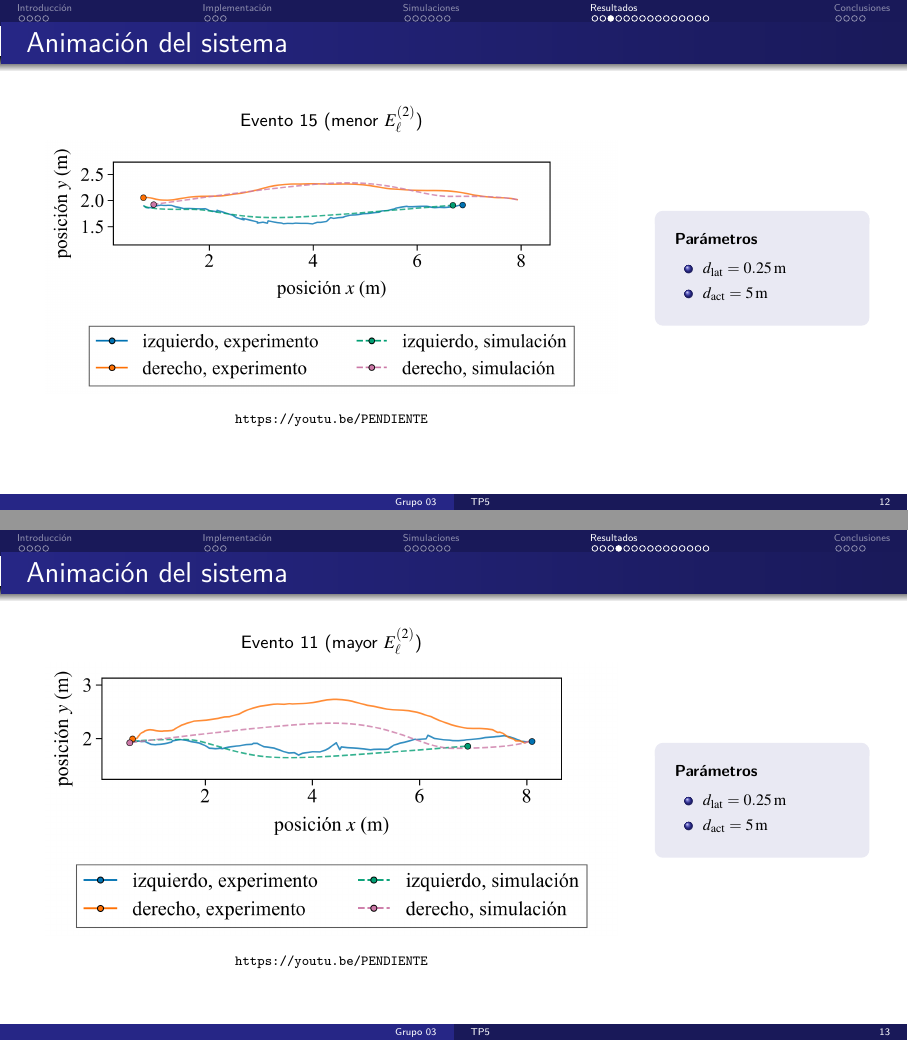
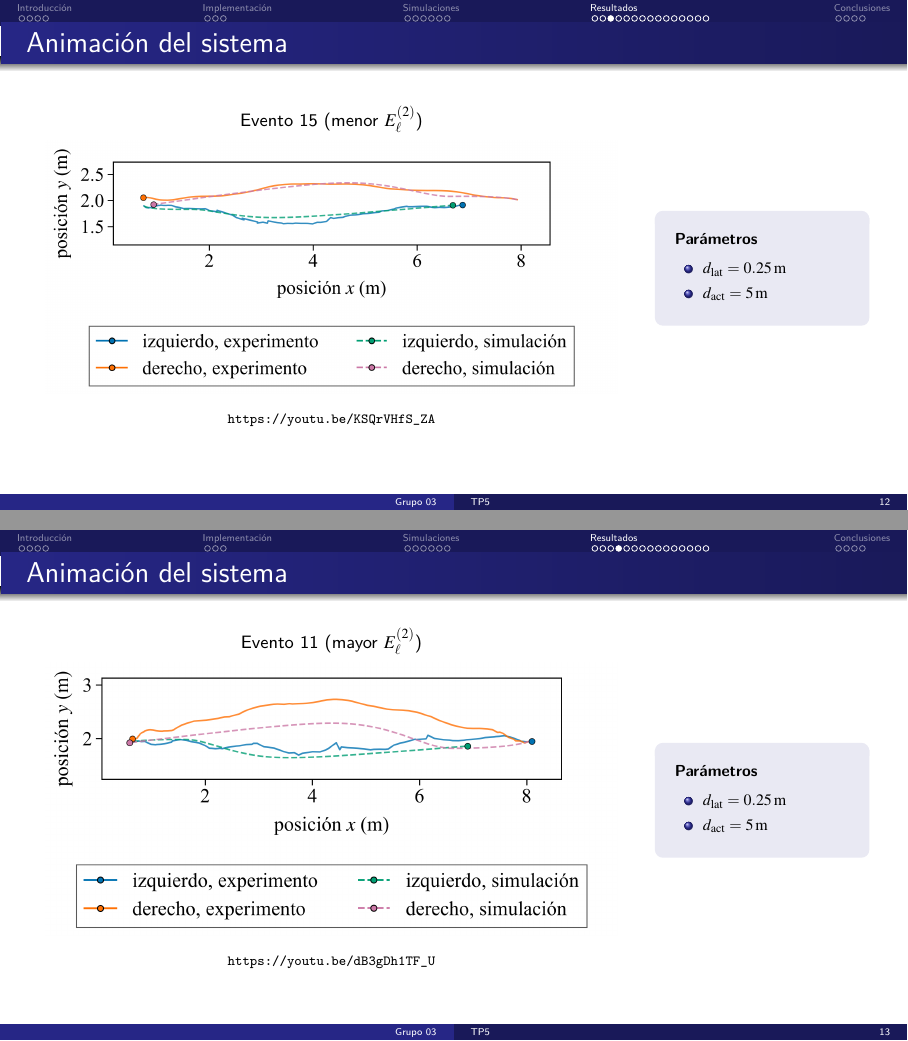
Before and after one commit to anita476/TP5-SimulacionDeSistemas-72.25, LaTeX slides (docs/presentation/main.tex, which reads docs/presentation/secciones/resultados.tex): pages 17 and 18 of 40, joined at a grey line. Compiled offline with pdfLaTeX.

Commit message:
add animations

```diff
--- a/docs/presentation/main.tex
+++ b/docs/presentation/main.tex
@@ -10,7 +10,7 @@ Instituto Tecnológico de Buenos Aires (ITBA)\\
 \date{16 de noviembre de 2026}
 
 \newif\ifshowvideo
-\showvideotrue
+\showvideofalse
 
 \begin{document}
 
--- a/docs/presentation/secciones/resultados.tex
+++ b/docs/presentation/secciones/resultados.tex
@@ -19,12 +19,22 @@
   \end{cols}
 \end{frame}
 
+\ifshowvideo
   \begin{frame}{Animación del sistema}
     \begin{cols}
       \begin{column}{0.72\textwidth}
         \centering{\small Evento 15 (menor $E^{(2)}_\ell$)}\par\smallskip
-      \includegraphics[width=\linewidth,height=0.66\textheight,keepaspectratio]{anim_a.png}
-      \par\smallskip{\scriptsize\url{https://youtu.be/PENDIENTE}}
+        \includemedia[
+            width=0.80\linewidth,
+            height=0.60\linewidth,
+            activate=onclick,
+            addresource=Ejecucion_evento_15_menor_E2.mp4,
+            flashvars={
+                    Ejecucion_evento_15_menor_E2.mp4
+                    &autoPlay=false
+                    &loop=true
+            }
+            ]{\includegraphics[width=0.8\linewidth]{anim_a.png}}{VPlayer.swf}
       \end{column}
       \begin{column}{0.25\textwidth}
         \begin{parametros}
@@ -50,6 +60,50 @@
       \end{column}
     \end{cols}
   \end{frame}
+\fi
+
+\ifshowvideo
+  \begin{frame}{Animación del sistema}
+    \begin{cols}
+      \begin{column}{0.72\textwidth}
+        \centering{\small Evento 11 (mayor $E^{(2)}_\ell$)}\par\smallskip
+        \includemedia[
+              width=0.80\linewidth,
+              height=0.60\linewidth,
+              activate=onclick,
+              addresource=Ejecucion_evento_11_mayor_E2.mp4,
+              flashvars={
+                      Ejecucion_evento_11_mayor_E2.mp4
+                      &autoPlay=false
+                      &loop=true
+              }
+              ]{\includegraphics[width=0.8\linewidth]{anim_b.png}}{VPlayer.swf}
+      \end{column}
+      \begin{column}{0.25\textwidth}
+        \begin{parametros}
+          \item $\dlat = 0.25\uni{m}$
+          \item $\dact = 5\uni{m}$
+        \end{parametros}
+      \end{column}
+    \end{cols}
+  \end{frame}
+\else
+\begin{frame}{Animación del sistema}
+  \begin{cols}
+    \begin{column}{0.72\textwidth}
+      \centering{\small Evento 11 (mayor $E^{(2)}_\ell$)}\par\smallskip
+      \includegraphics[width=\linewidth,height=0.66\textheight,keepaspectratio]{anim_b.png}
+      \par\smallskip{\scriptsize\url{https://youtu.be/dB3gDh1TF_U}}
+    \end{column}
+    \begin{column}{0.25\textwidth}
+      \begin{parametros}
+        \item $\dlat = 0.25\uni{m}$
+        \item $\dact = 5\uni{m}$
+      \end{parametros}
+    \end{column}
+  \end{cols}
+\end{frame}
+\fi
 
 \begin{frame}{Evolución temporal de $d^2_i$}
   \begin{columns}[c]
```
Also changed, not shown: docs/presentation/secciones/anexo.tex (+33 -3 lines), docs/presentation/secciones/resultados.tex (8 more changed lines). Lines whose indentation alone changed are shown as unchanged.
